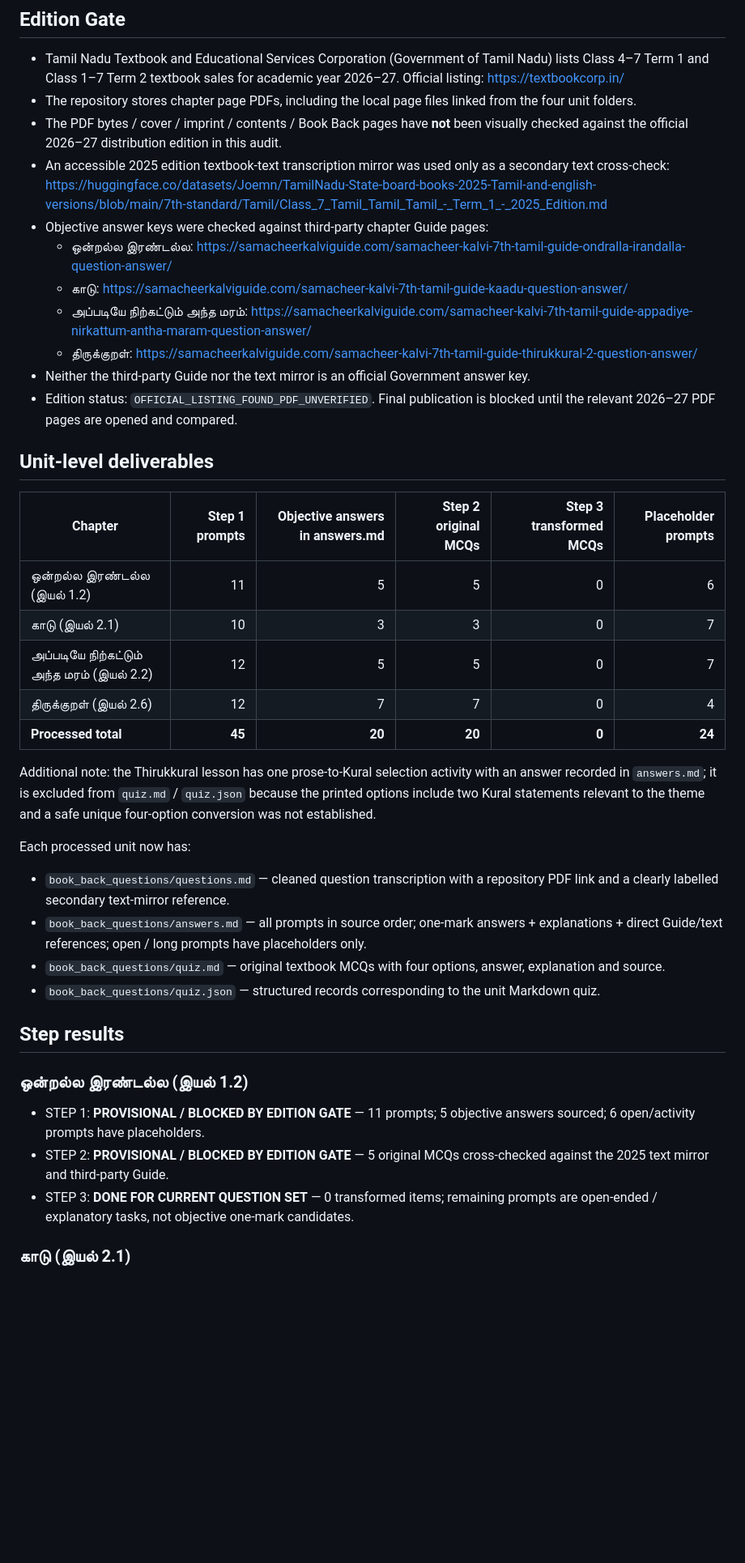
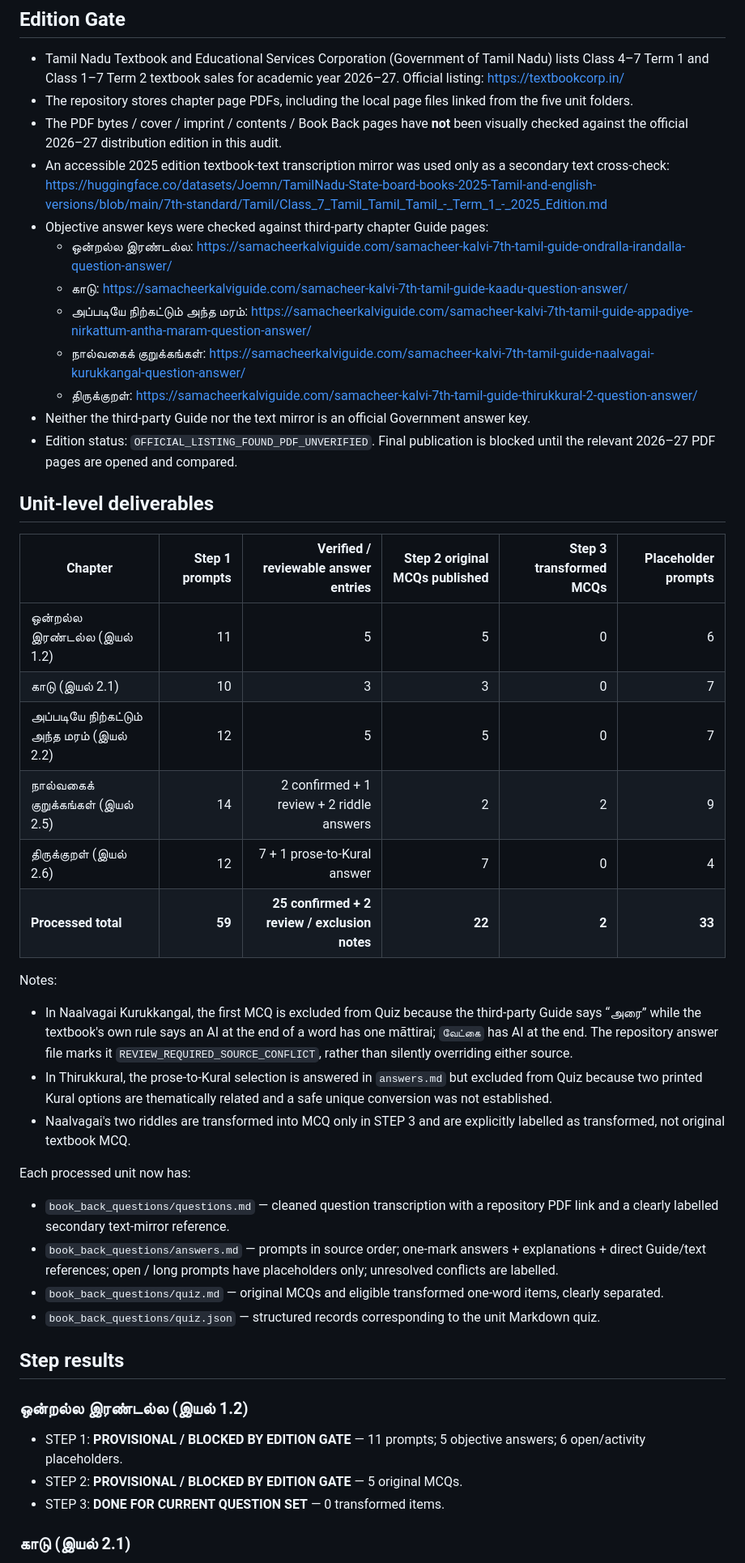
Before and after one commit to Eaglesiva/tn-class-07, a Markdown page: docs/CLASS_07_TAMIL_TERM1_STEP_QA_2026-11-06.md, the part around one of its changes. Shown at 81% size. GitHub-like rendering; blank space fills up the shorter version.

```diff
--- a/docs/CLASS_07_TAMIL_TERM1_STEP_QA_2026-11-06.md
+++ b/docs/CLASS_07_TAMIL_TERM1_STEP_QA_2026-11-06.md
@@ -21,41 +21,45 @@
 ## Edition Gate
 
 - Tamil Nadu Textbook and Educational Services Corporation (Government of Tamil Nadu) lists Class 4–7 Term 1 and Class 1–7 Term 2 textbook sales for academic year 2026–27. Official listing: https://textbookcorp.in/
-- The repository stores chapter page PDFs, including the local page files linked from the four unit folders.
+- The repository stores chapter page PDFs, including the local page files linked from the five unit folders.
 - The PDF bytes / cover / imprint / contents / Book Back pages have **not** been visually checked against the official 2026–27 distribution edition in this audit.
 - An accessible 2025 edition textbook-text transcription mirror was used only as a secondary text cross-check: https://huggingface.co/datasets/Joemn/TamilNadu-State-board-books-2025-Tamil-and-english-versions/blob/main/7th-standard/Tamil/Class_7_Tamil_Tamil_Tamil_-_Term_1_-_2025_Edition.md
 - Objective answer keys were checked against third-party chapter Guide pages:
   - ஒன்றல்ல இரண்டல்ல: https://samacheerkalviguide.com/samacheer-kalvi-7th-tamil-guide-ondralla-irandalla-question-answer/
   - காடு: https://samacheerkalviguide.com/samacheer-kalvi-7th-tamil-guide-kaadu-question-answer/
   - அப்படியே நிற்கட்டும் அந்த மரம்: https://samacheerkalviguide.com/samacheer-kalvi-7th-tamil-guide-appadiye-nirkattum-antha-maram-question-answer/
+  - நால்வகைக் குறுக்கங்கள்: https://samacheerkalviguide.com/samacheer-kalvi-7th-tamil-guide-naalvagai-kurukkangal-question-answer/
   - திருக்குறள்: https://samacheerkalviguide.com/samacheer-kalvi-7th-tamil-guide-thirukkural-2-question-answer/
 - Neither the third-party Guide nor the text mirror is an official Government answer key.
 - Edition status: `OFFICIAL_LISTING_FOUND_PDF_UNVERIFIED`. Final publication is blocked until the relevant 2026–27 PDF pages are opened and compared.
 
 ## Unit-level deliverables
 
-| Chapter | Step 1 prompts | Objective answers in answers.md | Step 2 original MCQs | Step 3 transformed MCQs | Placeholder prompts |
+| Chapter | Step 1 prompts | Verified / reviewable answer entries | Step 2 original MCQs published | Step 3 transformed MCQs | Placeholder prompts |
 |---|---:|---:|---:|---:|---:|
 | ஒன்றல்ல இரண்டல்ல (இயல் 1.2) | 11 | 5 | 5 | 0 | 6 |
 | காடு (இயல் 2.1) | 10 | 3 | 3 | 0 | 7 |
 | அப்படியே நிற்கட்டும் அந்த மரம் (இயல் 2.2) | 12 | 5 | 5 | 0 | 7 |
-| திருக்குறள் (இயல் 2.6) | 12 | 7 | 7 | 0 | 4 |
-| **Processed total** | **45** | **20** | **20** | **0** | **24** |
+| நால்வகைக் குறுக்கங்கள் (இயல் 2.5) | 14 | 2 confirmed + 1 review + 2 riddle answers | 2 | 2 | 9 |
+| திருக்குறள் (இயல் 2.6) | 12 | 7 + 1 prose-to-Kural answer | 7 | 0 | 4 |
+| **Processed total** | **59** | **25 confirmed + 2 review / exclusion notes** | **22** | **2** | **33** |
 
-Additional note: the Thirukkural lesson has one prose-to-Kural selection activity with an answer recorded in `answers.md`; it is excluded from `quiz.md` / `quiz.json` because the printed options include two Kural statements relevant to the theme and a safe unique four-option conversion was not established.
+Notes:
+- In Naalvagai Kurukkangal, the first MCQ is excluded from Quiz because the third-party Guide says “அரை” while the textbook's own rule says an AI at the end of a word has one māttirai; `வேட்கை` has AI at the end. The repository answer file marks it `REVIEW_REQUIRED_SOURCE_CONFLICT`, rather than silently overriding either source.
+- In Thirukkural, the prose-to-Kural selection is answered in `answers.md` but excluded from Quiz because two printed Kural options are thematically related and a safe unique conversion was not established.
+- Naalvagai's two riddles are transformed into MCQ only in STEP 3 and are explicitly labelled as transformed, not original textbook MCQ.
 
 Each processed unit now has:
 - `book_back_questions/questions.md` — cleaned question transcription with a repository PDF link and a clearly labelled secondary text-mirror reference.
-- `book_back_questions/answers.md` — all prompts in source order; one-mark answers + explanations + direct Guide/text references; open / long prompts have placeholders only.
-- `book_back_questions/quiz.md` — original textbook MCQs with four options, answer, explanation and source.
+- `book_back_questions/answers.md` — prompts in source order; one-mark answers + explanations + direct Guide/text references; open / long prompts have placeholders only; unresolved conflicts are labelled.
+- `book_back_questions/quiz.md` — original MCQs and eligible transformed one-word items, clearly separated.
 - `book_back_questions/quiz.json` — structured records corresponding to the unit Markdown quiz.
 
 ## Step results
 
 ### ஒன்றல்ல இரண்டல்ல (இயல் 1.2)
-
-- STEP 1: **PROVISIONAL / BLOCKED BY EDITION GATE** — 11 prompts; 5 objective answers sourced; 6 open/activity prompts have placeholders.
-- STEP 2: **PROVISIONAL / BLOCKED BY EDITION GATE** — 5 original MCQs cross-checked against the 2025 text mirror and third-party Guide.
-- STEP 3: **DONE FOR CURRENT QUESTION SET** — 0 transformed items; remaining prompts are open-ended / explanatory tasks, not objective one-mark candidates.
+- STEP 1: **PROVISIONAL / BLOCKED BY EDITION GATE** — 11 prompts; 5 objective answers; 6 open/activity placeholders.
+- STEP 2: **PROVISIONAL / BLOCKED BY EDITION GATE** — 5 original MCQs.
+- STEP 3: **DONE FOR CURRENT QUESTION SET** — 0 transformed items.
 
 ### காடு (இயல் 2.1)
```
Also changed, not shown: other parts of docs/CLASS_07_TAMIL_TERM1_STEP_QA_2026-11-06.md (+26 -24 lines).
